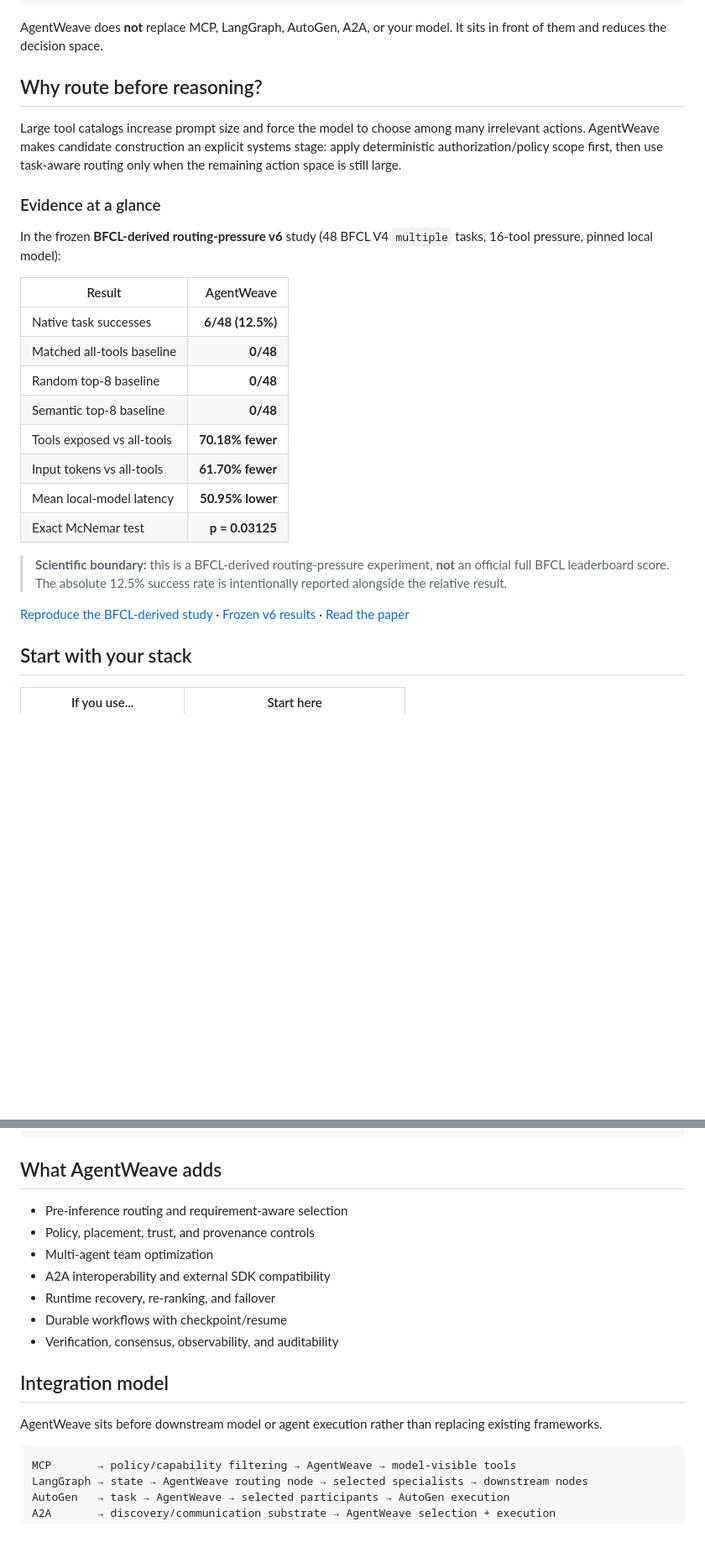
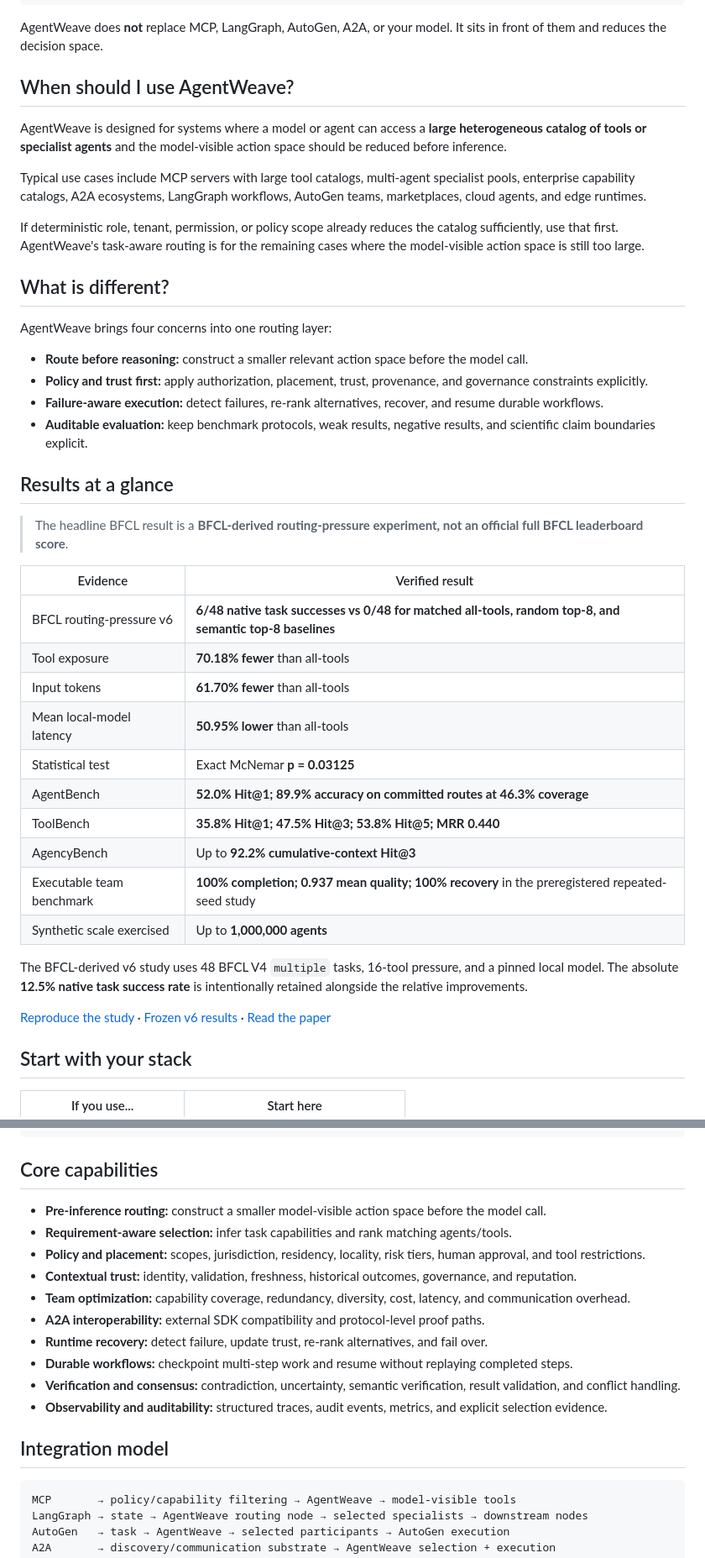
Before and after one commit to sauravsingla/agentweave, a Markdown page: README.md, 2 parts joined by grey strips. Shown at 84% size. Drawn GitHub-style; blank space fills up the shorter version.

Commit message:
Polish README with VeloGraphX-style landing page

````diff
--- a/README.md
+++ b/README.md
@@ -25,28 +36,43 @@ execution + verification
 
 AgentWeave does **not** replace MCP, LangGraph, AutoGen, A2A, or your model. It sits in front of them and reduces the decision space.
 
-## Why route before reasoning?
+## When should I use AgentWeave?
 
-Large tool catalogs increase prompt size and force the model to choose among many irrelevant actions. AgentWeave makes candidate construction an explicit systems stage: apply deterministic authorization/policy scope first, then use task-aware routing only when the remaining action space is still large.
+AgentWeave is designed for systems where a model or agent can access a **large heterogeneous catalog of tools or specialist agents** and the model-visible action space should be reduced before inference.
 
-### Evidence at a glance
+Typical use cases include MCP servers with large tool catalogs, multi-agent specialist pools, enterprise capability catalogs, A2A ecosystems, LangGraph workflows, AutoGen teams, marketplaces, cloud agents, and edge runtimes.
 
-In the frozen **BFCL-derived routing-pressure v6** study (48 BFCL V4 `multiple` tasks, 16-tool pressure, pinned local model):
+If deterministic role, tenant, permission, or policy scope already reduces the catalog sufficiently, use that first. AgentWeave's task-aware routing is for the remaining cases where the model-visible action space is still too large.
 
-| Result | AgentWeave |
-|---|---:|
-| Native task successes | **6/48 (12.5%)** |
-| Matched all-tools baseline | **0/48** |
-| Random top-8 baseline | **0/48** |
-| Semantic top-8 baseline | **0/48** |
-| Tools exposed vs all-tools | **70.18% fewer** |
-| Input tokens vs all-tools | **61.70% fewer** |
-| Mean local-model latency | **50.95% lower** |
-| Exact McNemar test | **p = 0.03125** |
+## What is different?
 
-> **Scientific boundary:** this is a BFCL-derived routing-pressure experiment, **not** an official full BFCL leaderboard score. The absolute 12.5% success rate is intentionally reported alongside the relative result.
+AgentWeave brings four concerns into one routing layer:
 
-[Reproduce the BFCL-derived study](docs/BFCL_REPRODUCE.md) · [Frozen v6 results](BFCL_V6_RESULTS.md) · [Read the paper](https://arxiv.org/abs/2608.23078)
+- **Route before reasoning:** construct a smaller relevant action space before the model call.
+- **Policy and trust first:** apply authorization, placement, trust, provenance, and governance constraints explicitly.
+- **Failure-aware execution:** detect failures, re-rank alternatives, recover, and resume durable workflows.
+- **Auditable evaluation:** keep benchmark protocols, weak results, negative results, and scientific claim boundaries explicit.
+
+## Results at a glance
+
+> The headline BFCL result is a **BFCL-derived routing-pressure experiment, not an official full BFCL leaderboard score**.
+
+| Evidence | Verified result |
+|---|---|
+| BFCL routing-pressure v6 | **6/48 native task successes vs 0/48 for matched all-tools, random top-8, and semantic top-8 baselines** |
+| Tool exposure | **70.18% fewer** than all-tools |
+| Input tokens | **61.70% fewer** than all-tools |
+| Mean local-model latency | **50.95% lower** than all-tools |
+| Statistical test | Exact McNemar **p = 0.03125** |
+| AgentBench | **52.0% Hit@1; 89.9% accuracy on committed routes at 46.3% coverage** |
+| ToolBench | **35.8% Hit@1; 47.5% Hit@3; 53.8% Hit@5; MRR 0.440** |
+| AgencyBench | Up to **92.2% cumulative-context Hit@3** |
+| Executable team benchmark | **100% completion; 0.937 mean quality; 100% recovery** in the preregistered repeated-seed study |
+| Synthetic scale exercised | Up to **1,000,000 agents** |
+
+The BFCL-derived v6 study uses 48 BFCL V4 `multiple` tasks, 16-tool pressure, and a pinned local model. The absolute **12.5% native task success rate** is intentionally retained alongside the relative improvements.
+
+[Reproduce the study](docs/BFCL_REPRODUCE.md) · [Frozen v6 results](BFCL_V6_RESULTS.md) · [Read the paper](https://arxiv.org/abs/2608.23078)
 
 ## Start with your stack
 
@@ -127,19 +137,20 @@ agentweave --config agentweave.yaml config-check
 agentweave solve --semantic-verify "Research and verify this topic"
 ```
 
-## What AgentWeave adds
+## Core capabilities
 
-- Pre-inference routing and requirement-aware selection
-- Policy, placement, trust, and provenance controls
-- Multi-agent team optimization
-- A2A interoperability and external SDK compatibility
-- Runtime recovery, re-ranking, and failover
-- Durable workflows with checkpoint/resume
-- Verification, consensus, observability, and auditability
+- **Pre-inference routing:** construct a smaller model-visible action space before the model call.
+- **Requirement-aware selection:** infer task capabilities and rank matching agents/tools.
+- **Policy and placement:** scopes, jurisdiction, residency, locality, risk tiers, human approval, and tool restrictions.
+- **Contextual trust:** identity, validation, freshness, historical outcomes, governance, and reputation.
+- **Team optimization:** capability coverage, redundancy, diversity, cost, latency, and communication overhead.
+- **A2A interoperability:** external SDK compatibility and protocol-level proof paths.
+- **Runtime recovery:** detect failure, update trust, re-rank alternatives, and fail over.
+- **Durable workflows:** checkpoint multi-step work and resume without replaying completed steps.
+- **Verification and consensus:** contradiction, uncertainty, semantic verification, result validation, and conflict handling.
+- **Observability and auditability:** structured traces, audit events, metrics, and explicit selection evidence.
 
 ## Integration model
-
-AgentWeave sits before downstream model or agent execution rather than replacing existing frameworks.
 
 ```text
 MCP       → policy/capability filtering → AgentWeave → model-visible tools
````
Also changed, not shown: other parts of README.md (+44 -29 lines).
